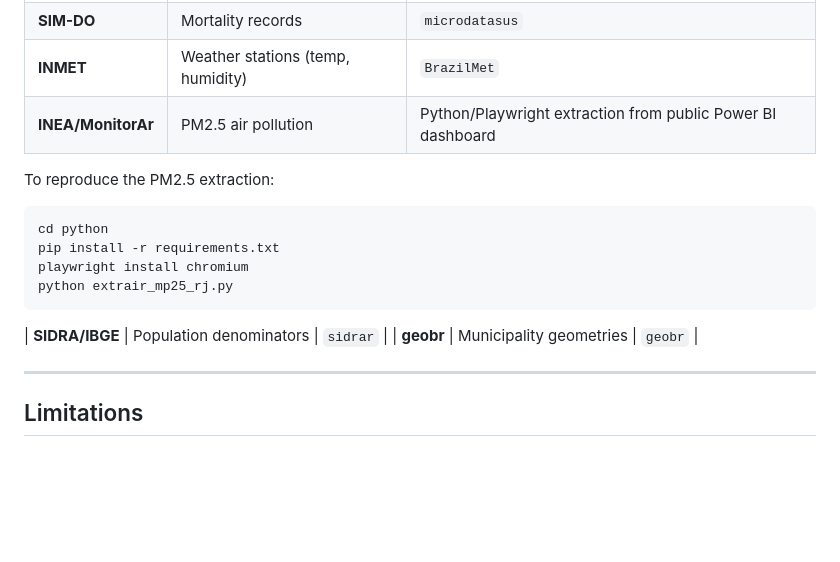
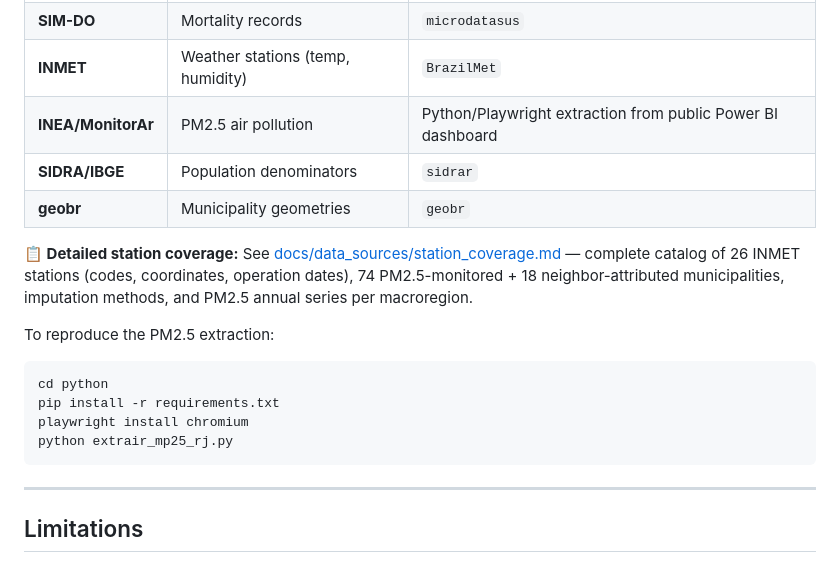
Before and after one commit to santosry/exposome-cerebrovascular-rj, a Markdown page: README.md, the part around the change. GitHub-like rendering; blank space fills up the shorter version.

Commit message:
docs: station coverage catalog — 26 INMET stations + 92 PM2.5 municipalities with codes and availability

````diff
--- a/README.md
+++ b/README.md
@@ -321,6 +321,13 @@ R version 4.6.0 (2026-04-24). Full package inventory in `renv.lock` (151 package
 | **SIM-DO** | Mortality records | `microdatasus` |
 | **INMET** | Weather stations (temp, humidity) | `BrazilMet` |
 | **INEA/MonitorAr** | PM2.5 air pollution | Python/Playwright extraction from public Power BI dashboard |
+| **SIDRA/IBGE** | Population denominators | `sidrar` |
+| **geobr** | Municipality geometries | `geobr` |
+
+**📋 Detailed station coverage:** See [docs/data_sources/station_coverage.md](docs/data_sources/station_coverage.md)
+— complete catalog of 26 INMET stations (codes, coordinates, operation dates),
+74 PM2.5-monitored + 18 neighbor-attributed municipalities, imputation methods,
+and PM2.5 annual series per macroregion.
 
 To reproduce the PM2.5 extraction:
 ```bash
@@ -329,8 +336,6 @@ pip install -r requirements.txt
 playwright install chromium
 python extrair_mp25_rj.py
 ```
-| **SIDRA/IBGE** | Population denominators | `sidrar` |
-| **geobr** | Municipality geometries | `geobr` |
 
 ---
 
````
Also changed, not shown: docs/data_sources/station_coverage.md (added, +189 -0 lines).
